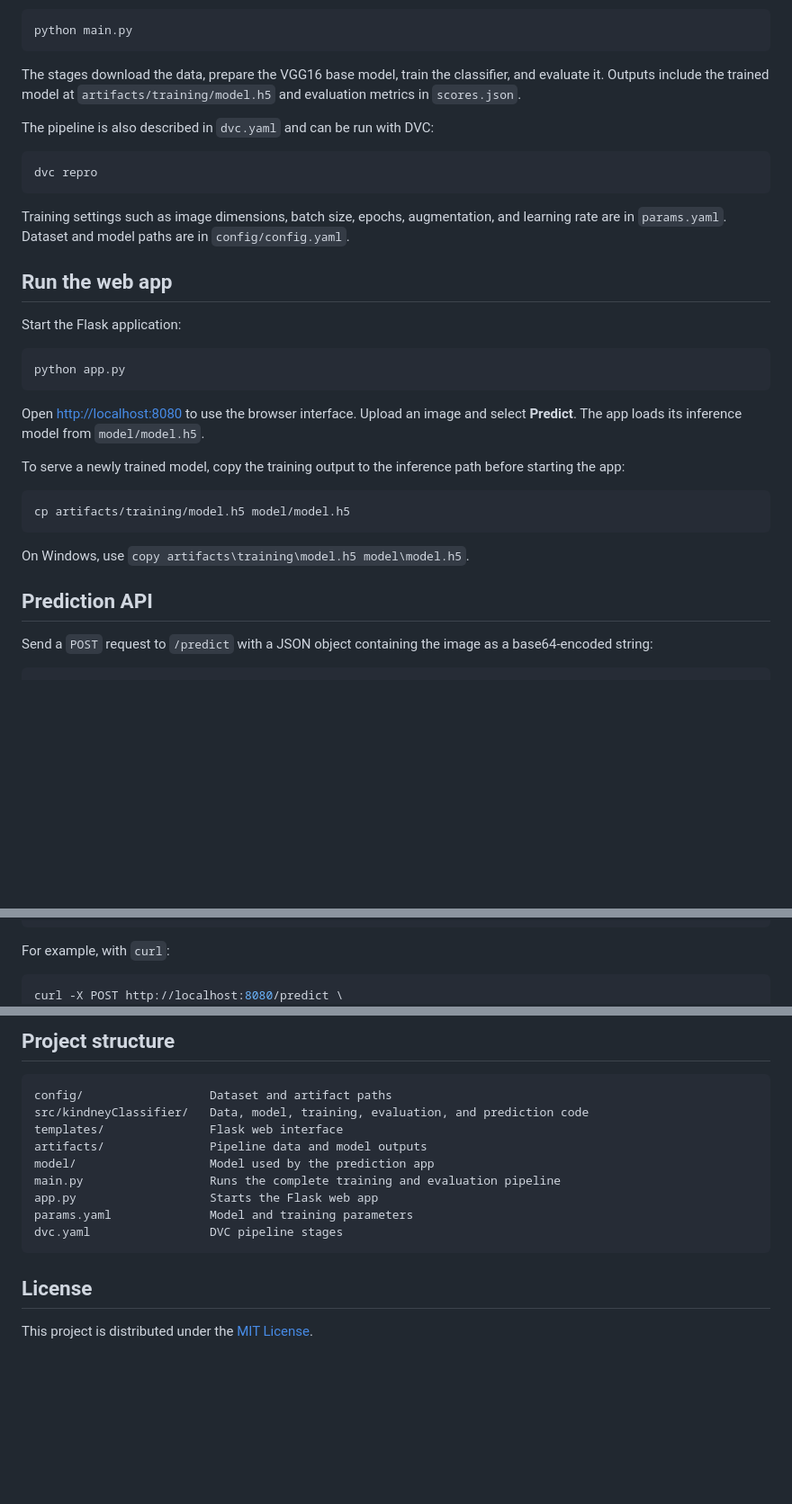
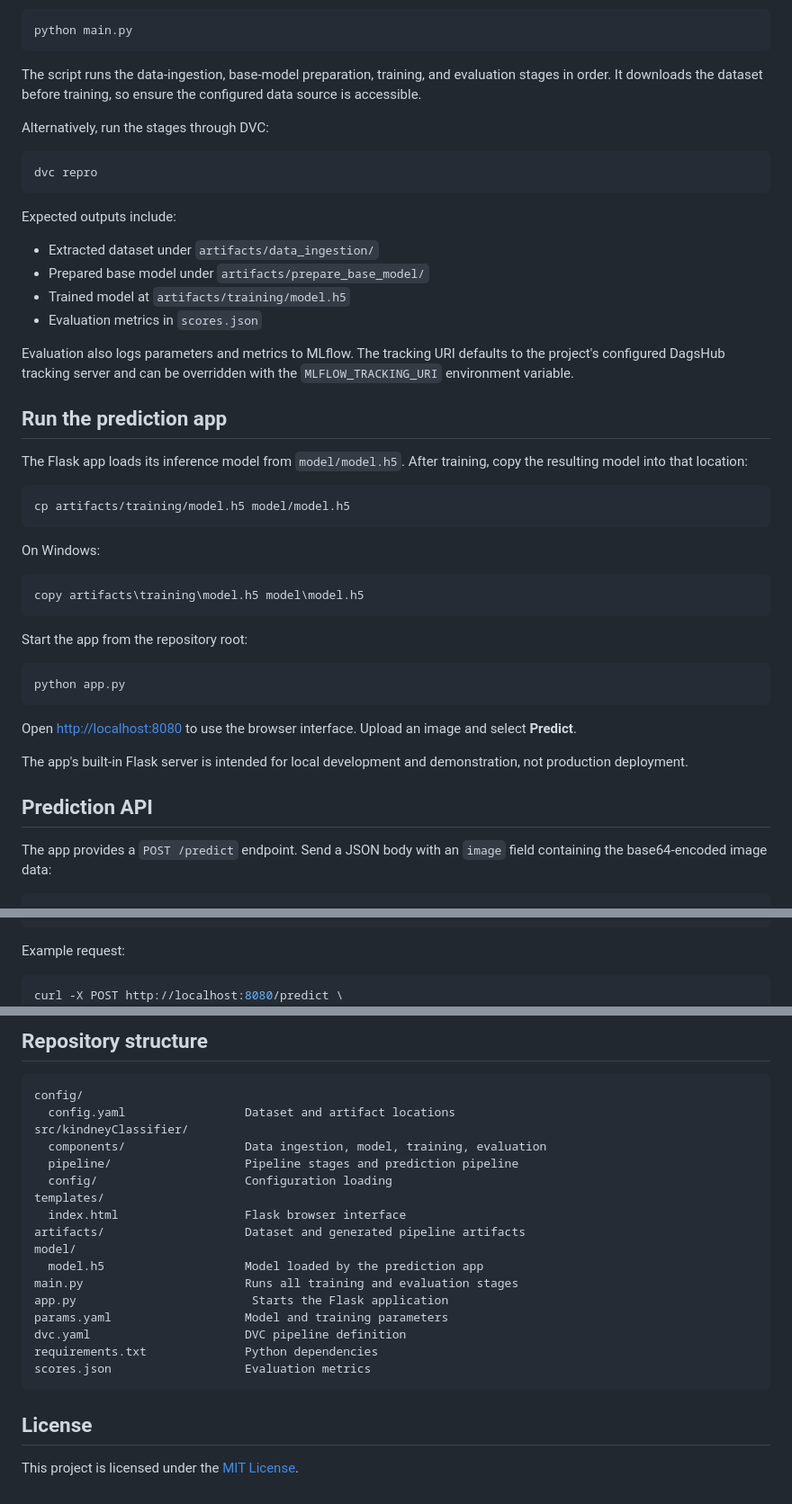
Before and after one commit to kashyap03042003/Kidney-Classification-Project, a Markdown page: README.md, 3 parts joined by grey strips. Shown at 90% size. Rendered like a GitHub page; blank space fills up the shorter version.

````diff
--- a/README.md
+++ b/README.md
@@ -59,45 +97,58 @@ Run all four pipeline stages in sequence:
 python main.py
 ```
 
-The stages download the data, prepare the VGG16 base model, train the
-classifier, and evaluate it. Outputs include the trained model at
-`artifacts/training/model.h5` and evaluation metrics in `scores.json`.
+The script runs the data-ingestion, base-model preparation, training, and
+evaluation stages in order. It downloads the dataset before training, so ensure
+the configured data source is accessible.
 
-The pipeline is also described in `dvc.yaml` and can be run with DVC:
+Alternatively, run the stages through DVC:
 
 ```bash
 dvc repro
 ```
 
-Training settings such as image dimensions, batch size, epochs, augmentation,
-and learning rate are in `params.yaml`. Dataset and model paths are in
-`config/config.yaml`.
+Expected outputs include:
 
-## Run the web app
+- Extracted dataset under `artifacts/data_ingestion/`
+- Prepared base model under `artifacts/prepare_base_model/`
+- Trained model at `artifacts/training/model.h5`
+- Evaluation metrics in `scores.json`
 
-Start the Flask application:
+Evaluation also logs parameters and metrics to MLflow. The tracking URI defaults
+to the project's configured DagsHub tracking server and can be overridden with
+the `MLFLOW_TRACKING_URI` environment variable.
+
+## Run the prediction app
+
+The Flask app loads its inference model from `model/model.h5`. After training,
+copy the resulting model into that location:
+
+```bash
+cp artifacts/training/model.h5 model/model.h5
+```
+
+On Windows:
+
+```powershell
+copy artifacts\training\model.h5 model\model.h5
+```
+
+Start the app from the repository root:
 
 ```bash
 python app.py
 ```
 
 Open [http://localhost:8080](http://localhost:8080) to use the browser
-interface. Upload an image and select **Predict**. The app loads its inference
-model from `model/model.h5`.
+interface. Upload an image and select **Predict**.
 
-To serve a newly trained model, copy the training output to the inference path
-before starting the app:
-
-```bash
-cp artifacts/training/model.h5 model/model.h5
-```
-
-On Windows, use `copy artifacts\training\model.h5 model\model.h5`.
+The app's built-in Flask server is intended for local development and
+demonstration, not production deployment.
 
 ## Prediction API
 
-Send a `POST` request to `/predict` with a JSON object containing the image as
-a base64-encoded string:
+The app provides a `POST /predict` endpoint. Send a JSON body with an `image`
+field containing the base64-encoded image data:
 
 ```json
 {
@@ -105,7 +156,7 @@ a base64-encoded string:
 }
 ```
 
-For example, with `curl`:
+Example request:
 
 ```bash
 curl -X POST http://localhost:8080/predict \
@@ -128,18 +179,26 @@
 
-## Project structure
+## Repository structure
 
 ```text
-config/                  Dataset and artifact paths
-src/kindneyClassifier/   Data, model, training, evaluation, and prediction code
-templates/               Flask web interface
-artifacts/               Pipeline data and model outputs
-model/                   Model used by the prediction app
-main.py                  Runs the complete training and evaluation pipeline
-app.py                   Starts the Flask web app
-params.yaml              Model and training parameters
-dvc.yaml                 DVC pipeline stages
+config/
+  config.yaml                 Dataset and artifact locations
+src/kindneyClassifier/
+  components/                 Data ingestion, model, training, evaluation
+  pipeline/                   Pipeline stages and prediction pipeline
+  config/                     Configuration loading
+templates/
+  index.html                  Flask browser interface
+artifacts/                    Dataset and generated pipeline artifacts
+model/
+  model.h5                    Model loaded by the prediction app
+main.py                       Runs all training and evaluation stages
+app.py                         Starts the Flask application
+params.yaml                   Model and training parameters
+dvc.yaml                      DVC pipeline definition
+requirements.txt              Python dependencies
+scores.json                   Evaluation metrics
 ```
 
 ## License
 
-This project is distributed under the [MIT License](LICENSE).
+This project is licensed under the [MIT License](LICENSE).
````
Also changed, not shown: other parts of README.md (+69 -31 lines).
